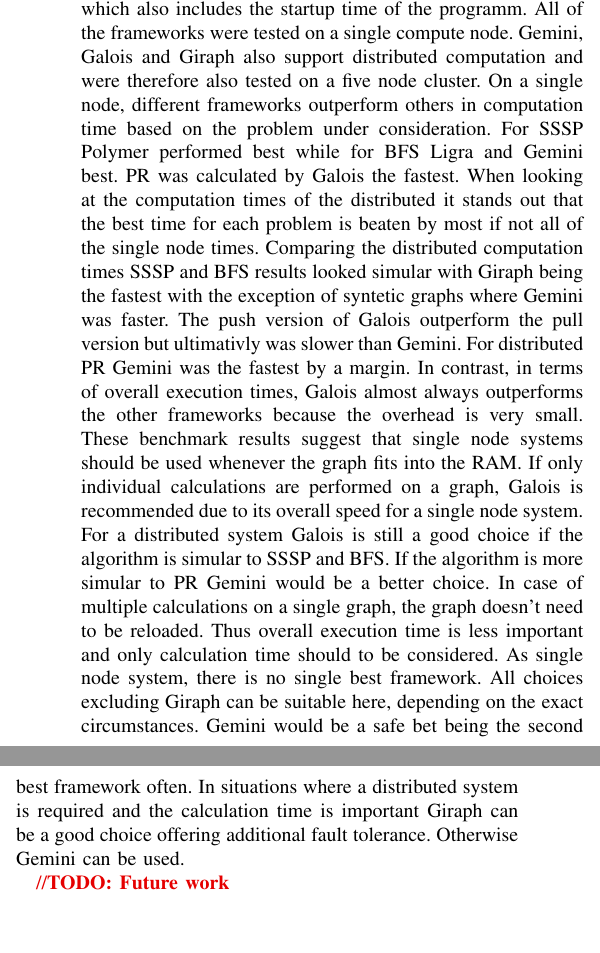
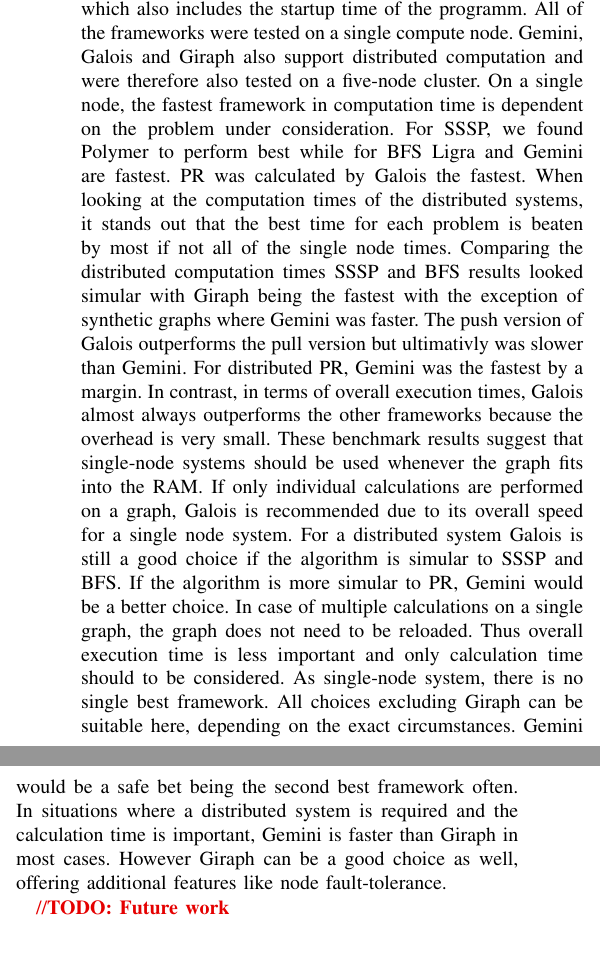
Before and after one commit to SerenGTI/Forschungsprojekt, a LaTeX paper (documentation/paper/main.tex, which reads documentation/paper/sections/conclusion.tex): two parts of the columns of page 17 of 18, joined at a grey line, cut so that both start at the same text, the shorter picture padded with empty space. Compiled offline with pdfLaTeX; a missing font is replaced by an installed copy or a similar font; a LaTeX package or settings file that is missing is left out.

Commit message:
kleine Korrekturen an Conclusion

```diff
--- a/documentation/paper/sections/conclusion.tex
+++ b/documentation/paper/sections/conclusion.tex
@@ -5,17 +5,18 @@
 We compared the performance of several graph processing frameworks including Ligra, Polymer, Gemini, Galois and Giraph.
 For comparison we used the three problems SSSP, BFS and PR on graphs of various sizes.
 We measured the calculation time of the algorithm itself and the overall execution time, which also includes the startup time of the programm.
-All of the frameworks were tested on a single compute node. Gemini, Galois and Giraph also support distributed computation and were therefore also tested on a five node cluster.
-On a single node, different frameworks outperform others in computation time based on the problem under consideration.
-For SSSP Polymer performed best while for BFS Ligra and Gemini best. PR was calculated by Galois the fastest.
-When looking at the computation times of the distributed it stands out that the best time for each problem is beaten by most if not all of the single node times.
-Comparing the distributed computation times SSSP and BFS results looked simular with Giraph being the fastest with the exception of syntetic graphs where Gemini was faster. The push version of Galois outperform the pull version but ultimativly was slower than Gemini. For distributed PR Gemini was the fastest by a margin.
+All of the frameworks were tested on a single compute node. Gemini, Galois and Giraph also support distributed computation and were therefore also tested on a five-node cluster.
+On a single node, the fastest framework in computation time is dependent on the problem under consideration.
+For SSSP, we found Polymer to perform best while for BFS Ligra and Gemini are fastest. PR was calculated by Galois the fastest.
+When looking at the computation times of the distributed systems, it stands out that the best time for each problem is beaten by most if not all of the single node times.
+Comparing the distributed computation times SSSP and BFS results looked simular with Giraph being the fastest with the exception of synthetic graphs where Gemini was faster. The push version of Galois outperforms the pull version but ultimativly was slower than Gemini. For distributed PR, Gemini was the fastest by a margin.
 In contrast, in terms of overall execution times, Galois almost always outperforms the other frameworks because the overhead is very small.
-These benchmark results suggest that single node systems should be used whenever the graph fits into the RAM.
+These benchmark results suggest that single-node systems should be used whenever the graph fits into the RAM.
 If only individual calculations are performed on a graph, Galois is recommended due to its overall speed for a single node system.
-For a distributed system Galois is still a good choice if the algorithm is simular to SSSP and BFS. If the algorithm is more simular to PR Gemini would be a better choice.
-In case of multiple calculations on a single graph, the graph doesn't need to be reloaded. Thus overall execution time is less important and only calculation time should to be considered.
-As single node system, there is no single best framework. All choices excluding Giraph can be suitable here, depending on the exact circumstances. Gemini would be a safe bet being the second best framework often.
-In situations where a distributed system is required and the calculation time is important Giraph can be a good choice offering additional fault tolerance. Otherwise Gemini can be used.
+For a distributed system Galois is still a good choice if the algorithm is simular to SSSP and BFS. If the algorithm is more simular to PR, Gemini would be a better choice.
+In case of multiple calculations on a single graph, the graph does not need to be reloaded. Thus overall execution time is less important and only calculation time should to be considered.
+As single-node system, there is no single best framework. All choices excluding Giraph can be suitable here, depending on the exact circumstances. Gemini would be a safe bet being the second best framework often.
+In situations where a distributed system is required and the calculation time is important, Gemini is faster than Giraph in most cases.
+However Giraph can be a good choice as well, offering additional features like node fault-tolerance.
 
 \todo{Future work}
```
Also changed, not shown: documentation/paper/main.pdf.
